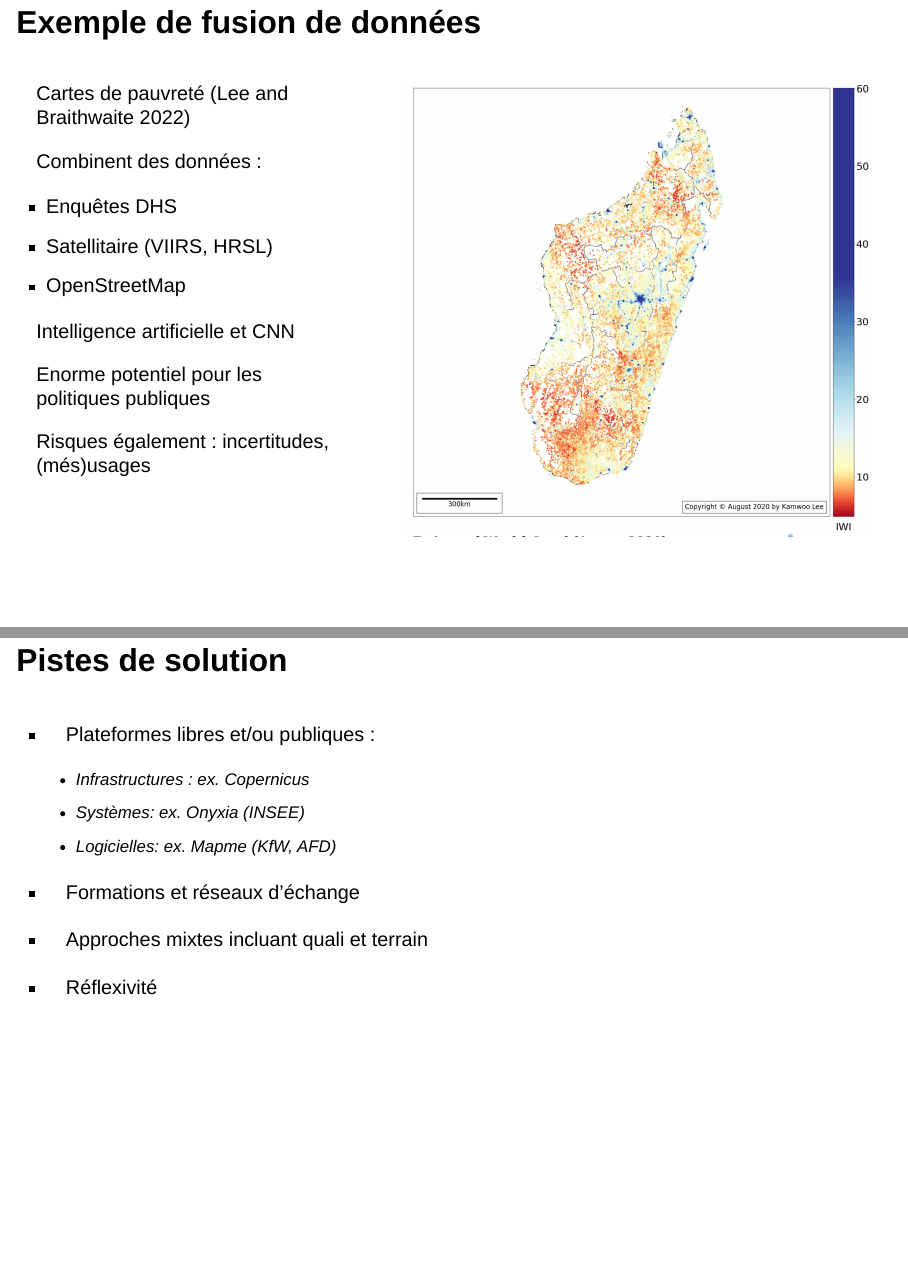
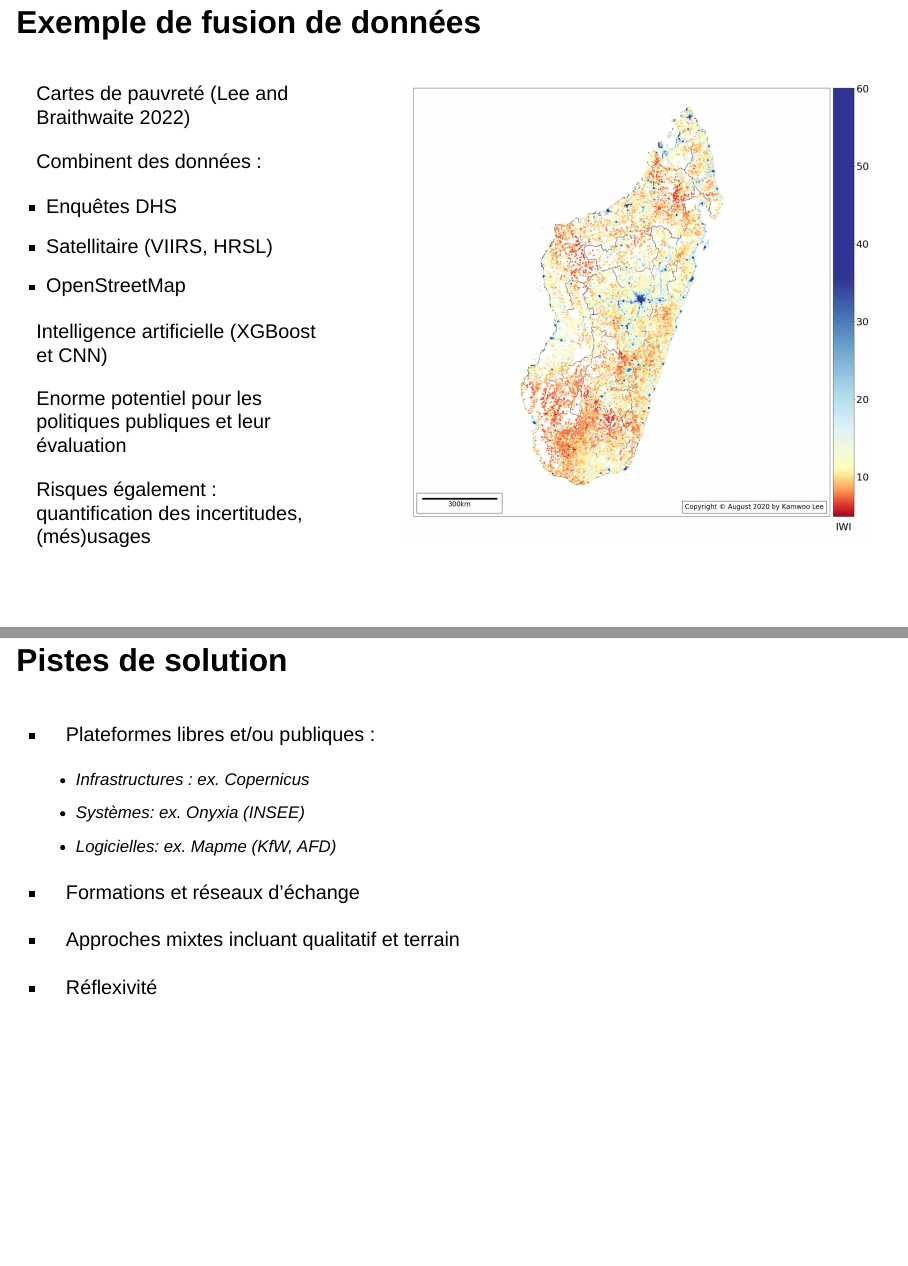
Before and after one commit to fBedecarrats/prodiges-vertiges-satellitaire, a Quarto document (Presentation_Tany_Vao.qmd): pages 10 and 13 of 15, joined at a grey line. Rendered offline with R 4.5, knitr and Pandoc in place of Quarto, with nearby package versions; drawn as Slidy slides in place of the format the file asks for.

Commit message:
Retouche photos + typos

```diff
--- a/Presentation_Tany_Vao.qmd
+++ b/Presentation_Tany_Vao.qmd
@@ -105,11 +105,11 @@ Combinent des données :
 -   Satellitaire (VIIRS, HRSL)
 -   OpenStreetMap
 
-Intelligence artificielle et CNN
+Intelligence artificielle (XGBoost et CNN)
 
-Enorme potentiel pour les politiques publiques
+Enorme potentiel pour les politiques publiques et leur évaluation
 
-Risques également : incertitudes, (més)usages
+Risques également : quantification des incertitudes, (més)usages
 :::
 
 ::: {.column width="60%"}
@@ -151,7 +151,7 @@ Risques également : incertitudes, (més)usages
 
 -   Formations et réseaux d'échange
 
--   Approches mixtes incluant quali et terrain
+-   Approches mixtes incluant qualitatif et terrain
 
 -   Réflexivité
 :::
```
Also changed, not shown: Presentation_Tany_Vao.html, sources/Poverty_Madagascar.jpg, sources/SAED_Agro (copy).jpg (added), sources/SAED_Agro.jpg.
